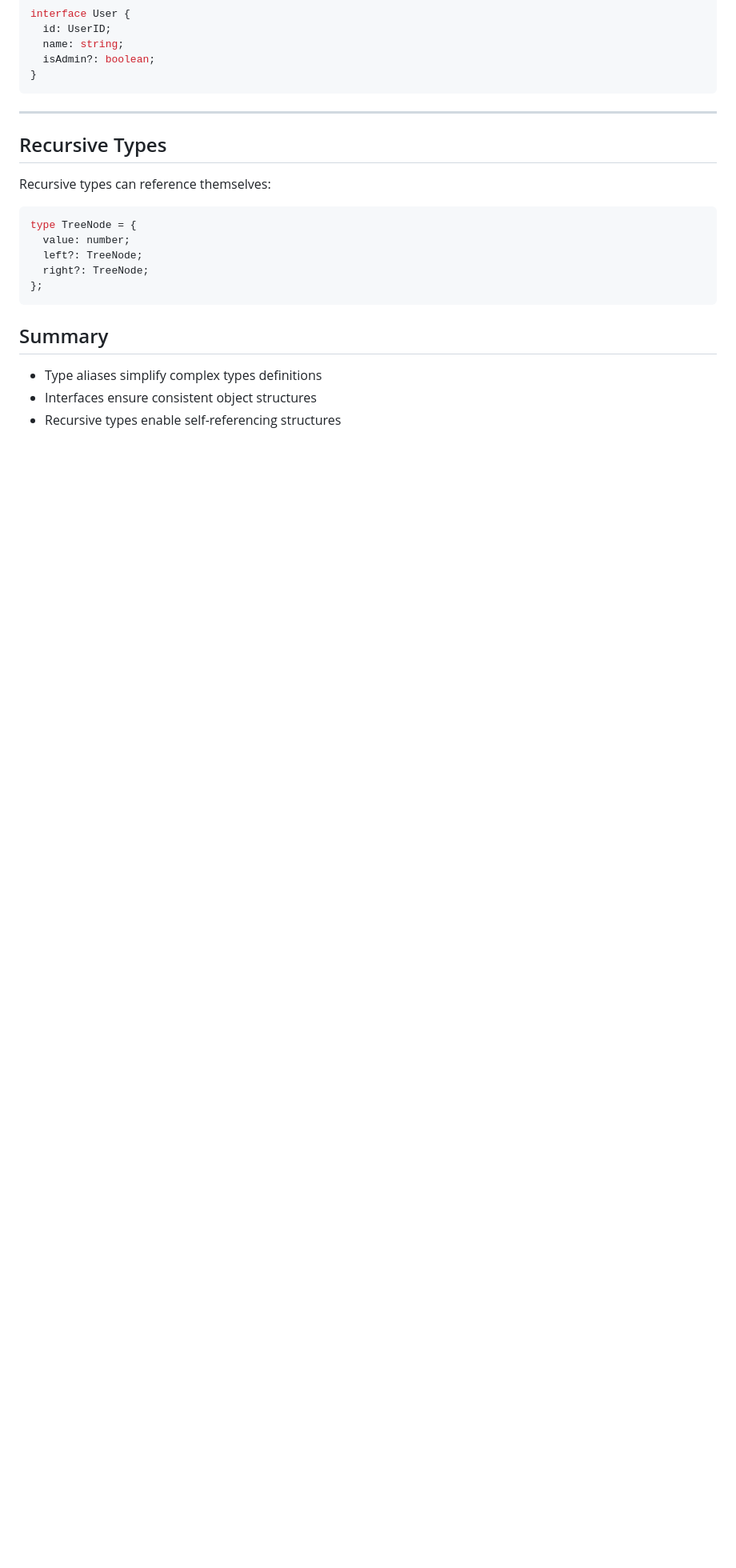
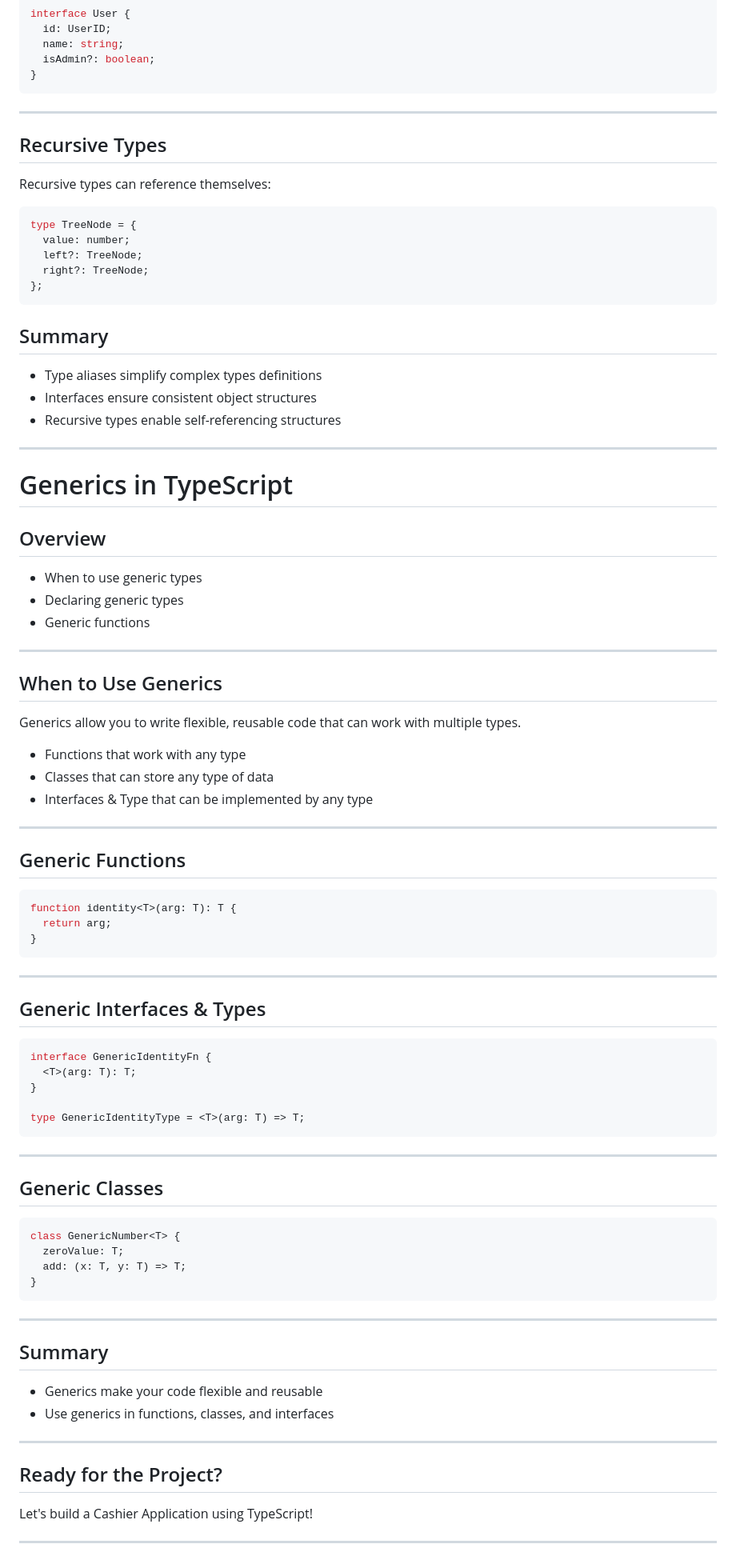
Before and after one commit to AriqF1/Learn-typescript, a Markdown page: slides/typescript-superpowers.md, the part around the change. Shown: that part at 80% size. GitHub-like rendering; blank space fills up the shorter version.

Commit message:
docs: Add lesson slides on generics in TypeScript

````diff
--- a/slides/typescript-superpowers.md
+++ b/slides/typescript-superpowers.md
@@ -296,3 +296,71 @@ type TreeNode = {
 - Type aliases simplify complex types definitions
 - Interfaces ensure consistent object structures
 - Recursive types enable self-referencing structures
+
+---
+
+# Generics in TypeScript
+
+## Overview
+
+- When to use generic types
+- Declaring generic types
+- Generic functions
+
+---
+
+## When to Use Generics
+
+Generics allow you to write flexible, reusable code that can work with multiple types.
+
+- Functions that work with any type
+- Classes that can store any type of data
+- Interfaces & Type that can be implemented by any type
+
+---
+
+## Generic Functions
+
+```typescript
+function identity<T>(arg: T): T {
+  return arg;
+}
+```
+
+---
+
+## Generic Interfaces & Types
+
+```typescript
+interface GenericIdentityFn {
+  <T>(arg: T): T;
+}
+
+type GenericIdentityType = <T>(arg: T) => T;
+```
+
+---
+
+## Generic Classes
+
+```typescript
+class GenericNumber<T> {
+  zeroValue: T;
+  add: (x: T, y: T) => T;
+}
+```
+
+---
+
+## Summary
+
+- Generics make your code flexible and reusable
+- Use generics in functions, classes, and interfaces
+
+---
+
+## Ready for the Project?
+
+Let's build a Cashier Application using TypeScript!
+
+---
````
